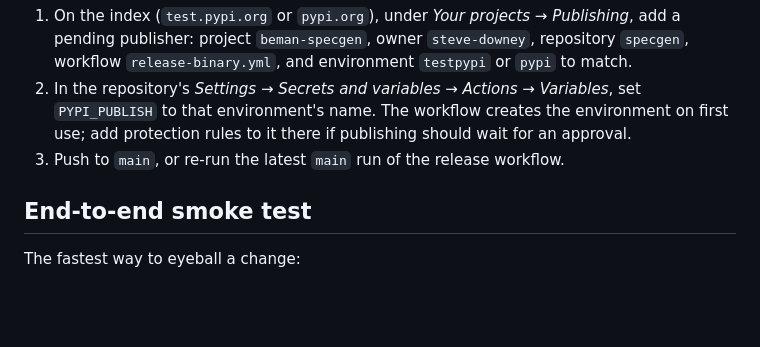
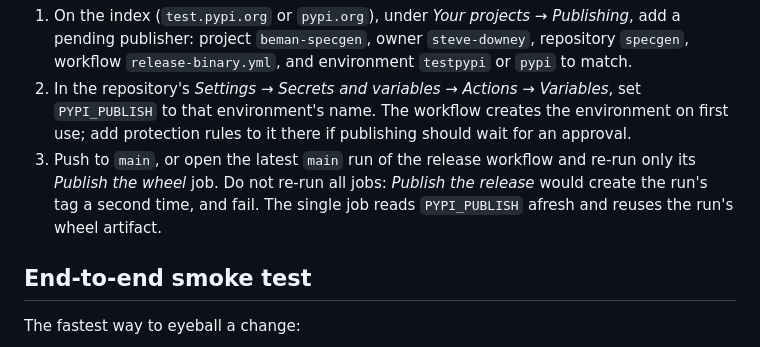
Before and after one commit to steve-downey/specgen, a Markdown page: docs/building.md, the part around the change. Drawn GitHub-style; blank space fills up the shorter version.

Commit message:
Re-run only the wheel job when turning on PyPI publishing
Re-running the whole release run fails, because the release job would
create the run's tag a second time. Re-running the single job picks up
PYPI_PUBLISH afresh and reuses the run's wheel artifact.

```diff
--- a/docs/building.md
+++ b/docs/building.md
@@ -248,7 +248,11 @@ trusted publishing, so no token is stored. To turn it on for an index:
    Variables*, set `PYPI_PUBLISH` to that environment's name. The workflow
    creates the environment on first use; add protection rules to it there if
    publishing should wait for an approval.
-3. Push to `main`, or re-run the latest `main` run of the release workflow.
+3. Push to `main`, or open the latest `main` run of the release workflow and
+   re-run only its *Publish the wheel* job. Do not re-run all jobs: *Publish
+   the release* would create the run's tag a second time, and fail. The
+   single job reads `PYPI_PUBLISH` afresh and reuses the run's wheel
+   artifact.
 
 ## End-to-end smoke test
 
```
